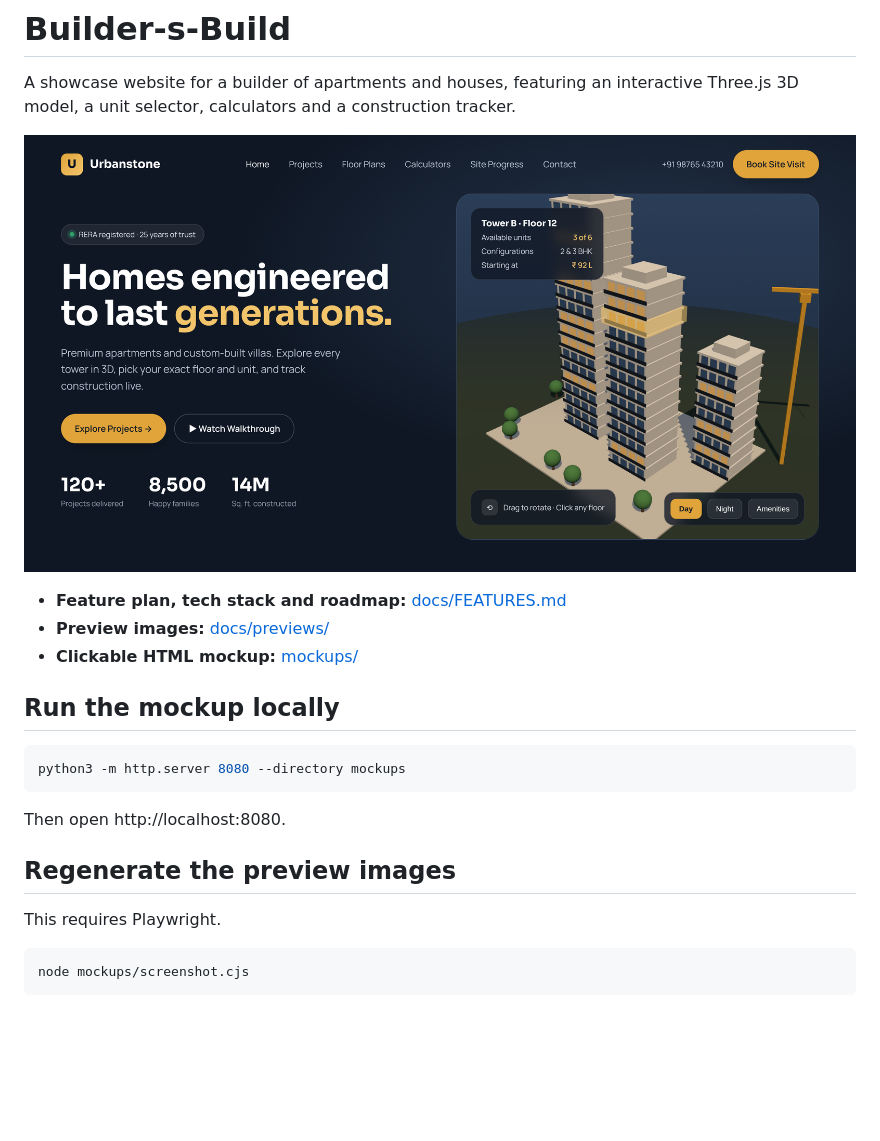
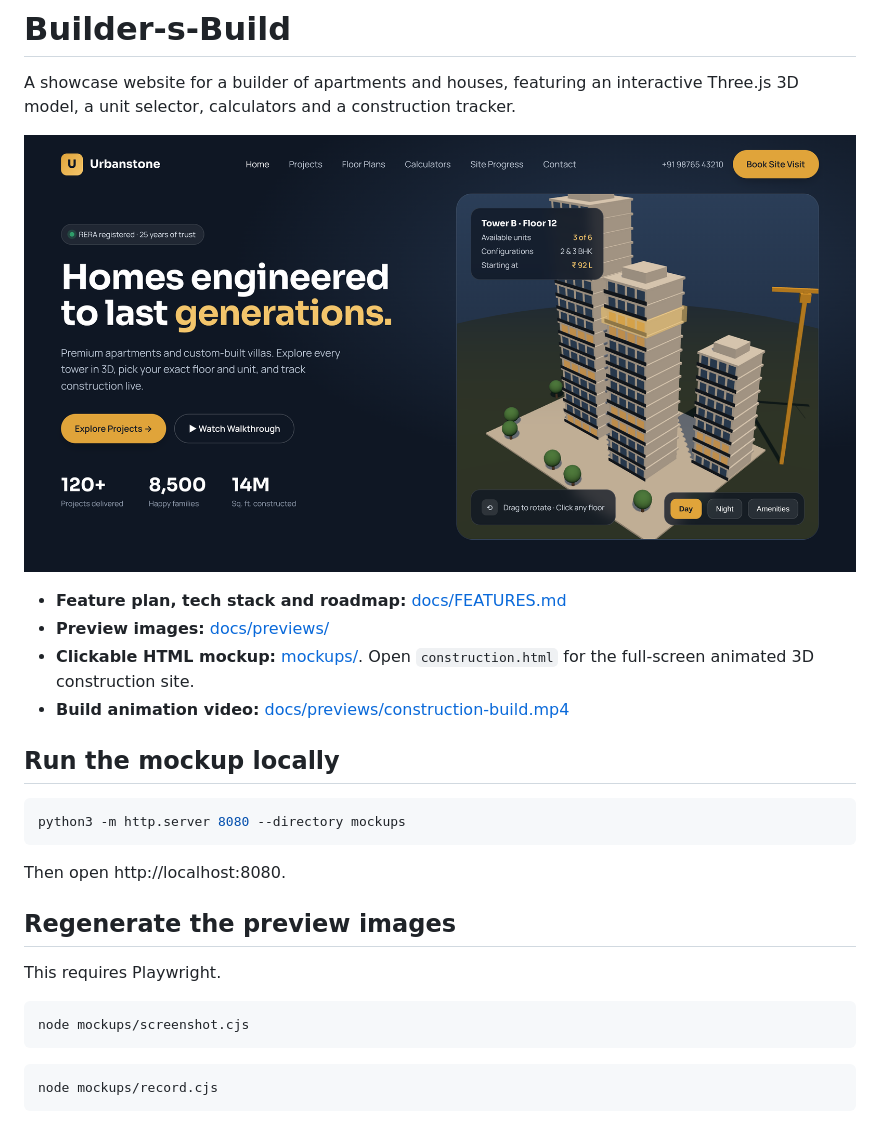
Before and after one commit to Sandeepkrish8/Builder-s-Build, a Markdown page: README.md, the part around the change. Drawn GitHub-style; pictures changed too: docs/previews/01-hero-3d-tower.png; blank space fills up the shorter version.

````diff
--- a/README.md
+++ b/README.md
@@ -6,7 +6,8 @@ A showcase website for a builder of apartments and houses, featuring an interact
 
 - **Feature plan, tech stack and roadmap:** [docs/FEATURES.md](docs/FEATURES.md)
 - **Preview images:** [docs/previews/](docs/previews)
-- **Clickable HTML mockup:** [mockups/](mockups)
+- **Clickable HTML mockup:** [mockups/](mockups). Open `construction.html` for the full-screen animated 3D construction site.
+- **Build animation video:** [docs/previews/construction-build.mp4](docs/previews/construction-build.mp4)
 
 ## Run the mockup locally
 
@@ -23,3 +24,7 @@ This requires Playwright.
 ```bash
 node mockups/screenshot.cjs
 ```
+
+```bash
+node mockups/record.cjs
+```
````
Also changed, not shown: docs/FEATURES.md (+2 -1 lines), docs/previews/02-projects-showcase.png, docs/previews/05-construction-tracker.png, docs/previews/06-site-visit-booking.png, docs/previews/07-mobile-view.png, 8 other files.
